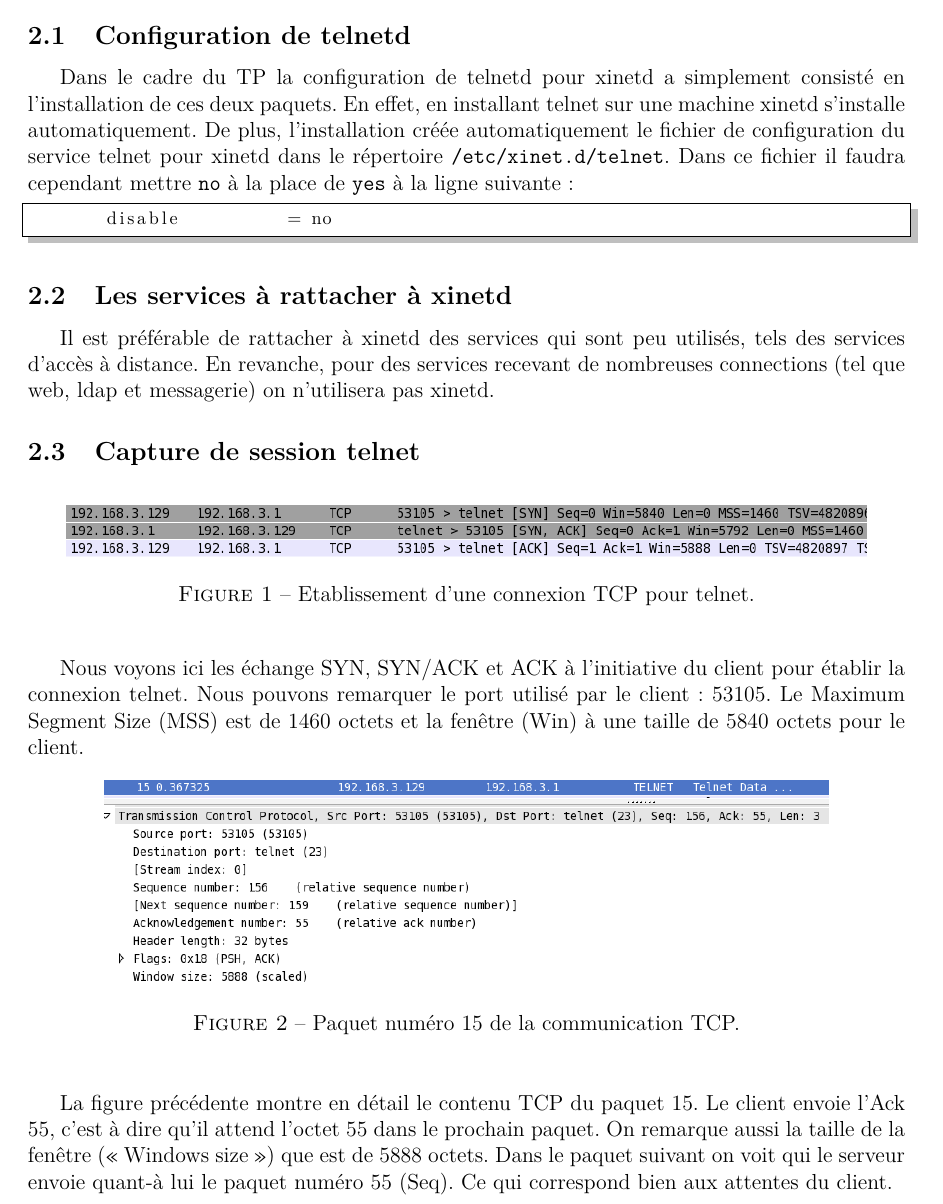
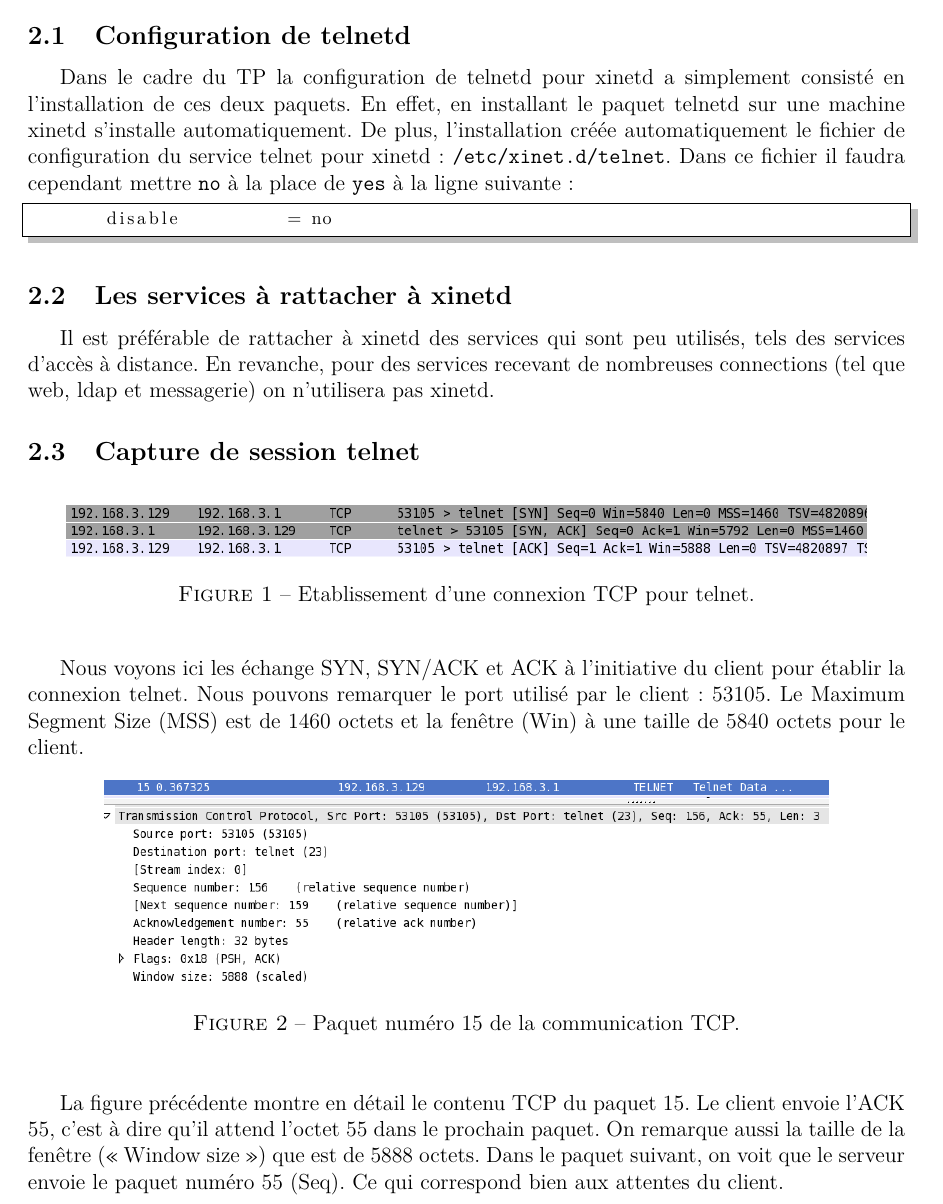
Before and after one commit to ludovicterrier/re12, a LaTeX document (TP2/TP2.tex): part of page 2 of 4, cut so that both start at the same text. Compiled offline with pdfLaTeX.

Commit message:
modifs phrases

```diff
--- a/TP2/TP2.tex
+++ b/TP2/TP2.tex
@@ -98,7 +98,7 @@ Dans ce cas, le service \texttt{network} ne démarrera pas dans le runlevel 5.
 \section{Partie 2 : le super-serveur xinetd}
 \subsection{Configuration de telnetd}
 
-Dans le cadre du TP la configuration de telnetd pour xinetd a simplement consisté en l'installation de ces deux paquets. En effet, en installant telnet sur une machine xinetd s'installe automatiquement. De plus, l'installation créée automatiquement le fichier de configuration du service telnet pour xinetd dans le répertoire \texttt{/etc/xinet.d/telnet}. Dans ce fichier il faudra cependant mettre \texttt{no} à la place de \texttt{yes} à la ligne suivante :
+Dans le cadre du TP la configuration de telnetd pour xinetd a simplement consisté en l'installation de ces deux paquets. En effet, en installant le paquet telnetd sur une machine xinetd s'installe automatiquement. De plus, l'installation créée automatiquement le fichier de configuration du service telnet pour xinetd : \texttt{/etc/xinet.d/telnet}. Dans ce fichier il faudra cependant mettre \texttt{no} à la place de \texttt{yes} à la ligne suivante :
 \begin{lstlisting}
        disable		= no
 \end{lstlisting}
@@ -125,7 +125,7 @@ Nous voyons ici les échange SYN, SYN/ACK et ACK à l'initiative du client pour
 \end{center}
 \end{figure}
 
-La figure précédente montre en détail le contenu TCP du paquet 15. Le client envoie l'Ack 55, c'est à dire qu'il attend l'octet 55 dans le prochain paquet. On remarque aussi la taille de la fenêtre (\og Windows size\fg) que est de 5888 octets. Dans le paquet suivant on voit qui le serveur envoie quant-à lui le paquet numéro 55 (Seq). Ce qui correspond bien aux attentes du client.
+La figure précédente montre en détail le contenu TCP du paquet 15. Le client envoie l'ACK 55, c'est à dire qu'il attend l'octet 55 dans le prochain paquet. On remarque aussi la taille de la fenêtre (\og Window size\fg) que est de 5888 octets. Dans le paquet suivant, on voit que le serveur envoie le paquet numéro 55 (Seq). Ce qui correspond bien aux attentes du client.
 
 \begin{figure}[!h]
 \begin{center}
```
